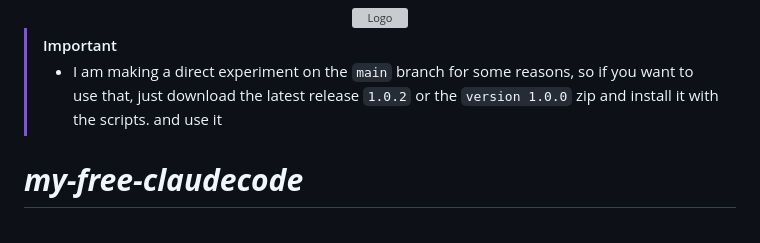
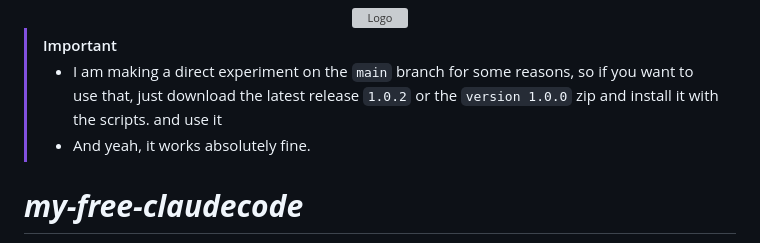
Before and after one commit to Chintanpatel24/my-free-agents, a Markdown page: README.md, the part around the change. Drawn GitHub-style; grey boxes are pictures that could not be loaded.

```diff
--- a/README.md
+++ b/README.md
@@ -6,6 +6,7 @@
 
 >[!IMPORTANT]
 >- I am making a direct experiment on the `main` branch for some reasons, so if you want to use that, just download the latest release `1.0.2` or the `version 1.0.0` zip and install it with the scripts. and use it
+>- And yeah, it works absolutely fine.
 
 # ***my-free-claudecode***
 - Use **Claude Code** with **NVIDIA NIM** models for free (using your NVIDIA NIM API key). This project provides a local proxy that translates Claude Code requests into NVIDIA NIM API calls.
```
